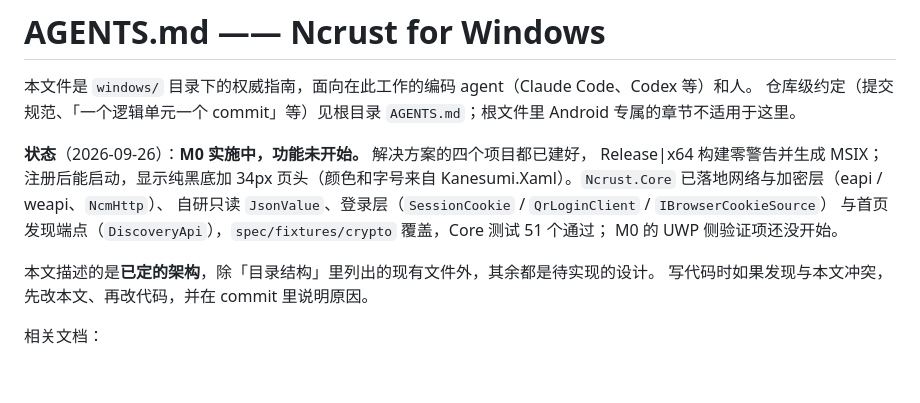
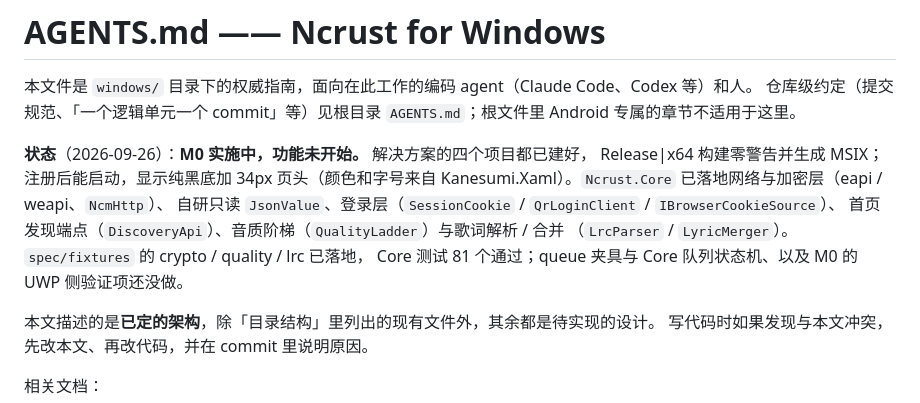
Before and after one commit to GuitaristRin/Ncrust, a Markdown page: windows/AGENTS.md, the part around the change. Rendered like a GitHub page; blank space fills up the shorter version.

Commit message:
docs(windows): 状态同步至音质阶梯与歌词落地
状态段补上 QualityLadder、LrcParser / LyricMerger 与 spec/fixtures 的
quality / lrc；测试数更新到 81，并标明 queue 夹具与队列状态机、M0 UWP 侧验证项待做。

```diff
--- a/windows/AGENTS.md
+++ b/windows/AGENTS.md
@@ -7,9 +7,10 @@ Android 专属的章节不适用于这里。
 **状态**（2026-09-26）：**M0 实施中，功能未开始。** 解决方案的四个项目都已建好，
 Release|x64 构建零警告并生成 MSIX；注册后能启动，显示纯黑底加 34px 页头（颜色和字号来自
 Kanesumi.Xaml）。`Ncrust.Core` 已落地网络与加密层（eapi / weapi、`NcmHttp`）、
-自研只读 `JsonValue`、登录层（`SessionCookie` / `QrLoginClient` / `IBrowserCookieSource`）
-与首页发现端点（`DiscoveryApi`），`spec/fixtures/crypto` 覆盖，Core 测试 51 个通过；
-M0 的 UWP 侧验证项还没开始。
+自研只读 `JsonValue`、登录层（`SessionCookie` / `QrLoginClient` / `IBrowserCookieSource`）、
+首页发现端点（`DiscoveryApi`）、音质阶梯（`QualityLadder`）与歌词解析 / 合并
+（`LrcParser` / `LyricMerger`）。`spec/fixtures` 的 crypto / quality / lrc 已落地，
+Core 测试 81 个通过；queue 夹具与 Core 队列状态机、以及 M0 的 UWP 侧验证项还没做。
 
 本文描述的是**已定的架构**，除「目录结构」里列出的现有文件外，其余都是待实现的设计。
 写代码时如果发现与本文冲突，先改本文、再改代码，并在 commit 里说明原因。
```
